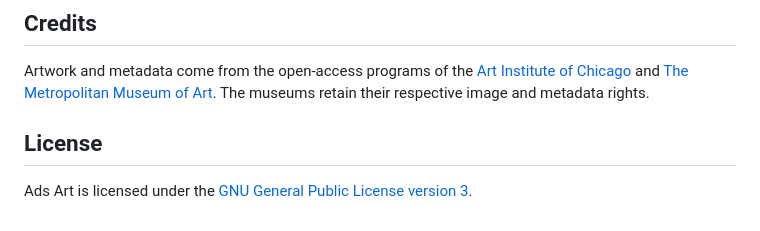
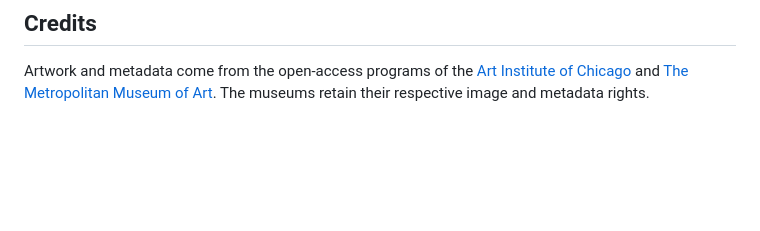
Before and after one commit to unnobatroo/ads-art, a Markdown page: README.md, the part around the change. GitHub-like rendering; blank space fills up the shorter version.

```diff
--- a/README.md
+++ b/README.md
@@ -104,7 +104,3 @@ There is no automated test suite yet. A practical manual check covers:
 ## Credits
 
 Artwork and metadata come from the open-access programs of the [Art Institute of Chicago](https://www.artic.edu/open-access) and [The Metropolitan Museum of Art](https://www.metmuseum.org/art/collection/search-open-access). The museums retain their respective image and metadata rights.
-
-## License
-
-Ads Art is licensed under the [GNU General Public License version 3](LICENSE).
```
